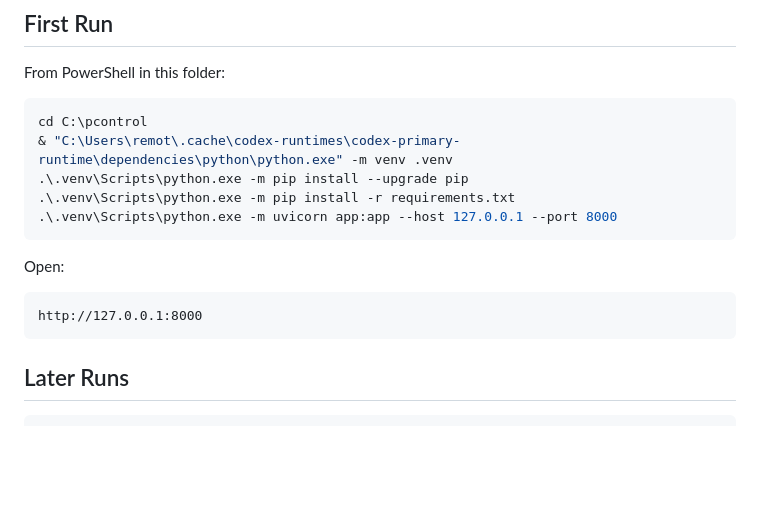
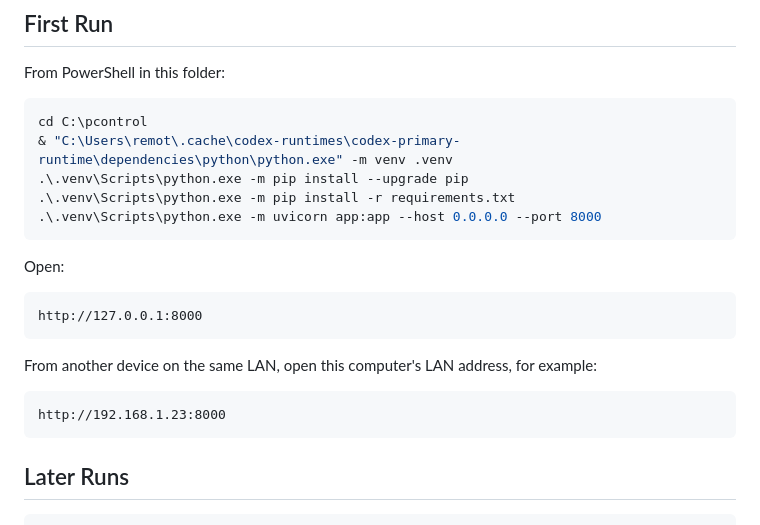
Before and after one commit to remotay/pachislot, a Markdown page: README.md, the part around the change. GitHub-like rendering; blank space fills up the shorter version.

Commit message:
Document LAN server access

````diff
--- a/README.md
+++ b/README.md
@@ -47,13 +47,19 @@ cd C:\pcontrol
 & "C:\Users\remot\.cache\codex-runtimes\codex-primary-runtime\dependencies\python\python.exe" -m venv .venv
 .\.venv\Scripts\python.exe -m pip install --upgrade pip
 .\.venv\Scripts\python.exe -m pip install -r requirements.txt
-.\.venv\Scripts\python.exe -m uvicorn app:app --host 127.0.0.1 --port 8000
+.\.venv\Scripts\python.exe -m uvicorn app:app --host 0.0.0.0 --port 8000
 ```
 
 Open:
 
 ```text
 http://127.0.0.1:8000
+```
+
+From another device on the same LAN, open this computer's LAN address, for example:
+
+```text
+http://192.168.1.23:8000
 ```
 
 ## Later Runs
````
